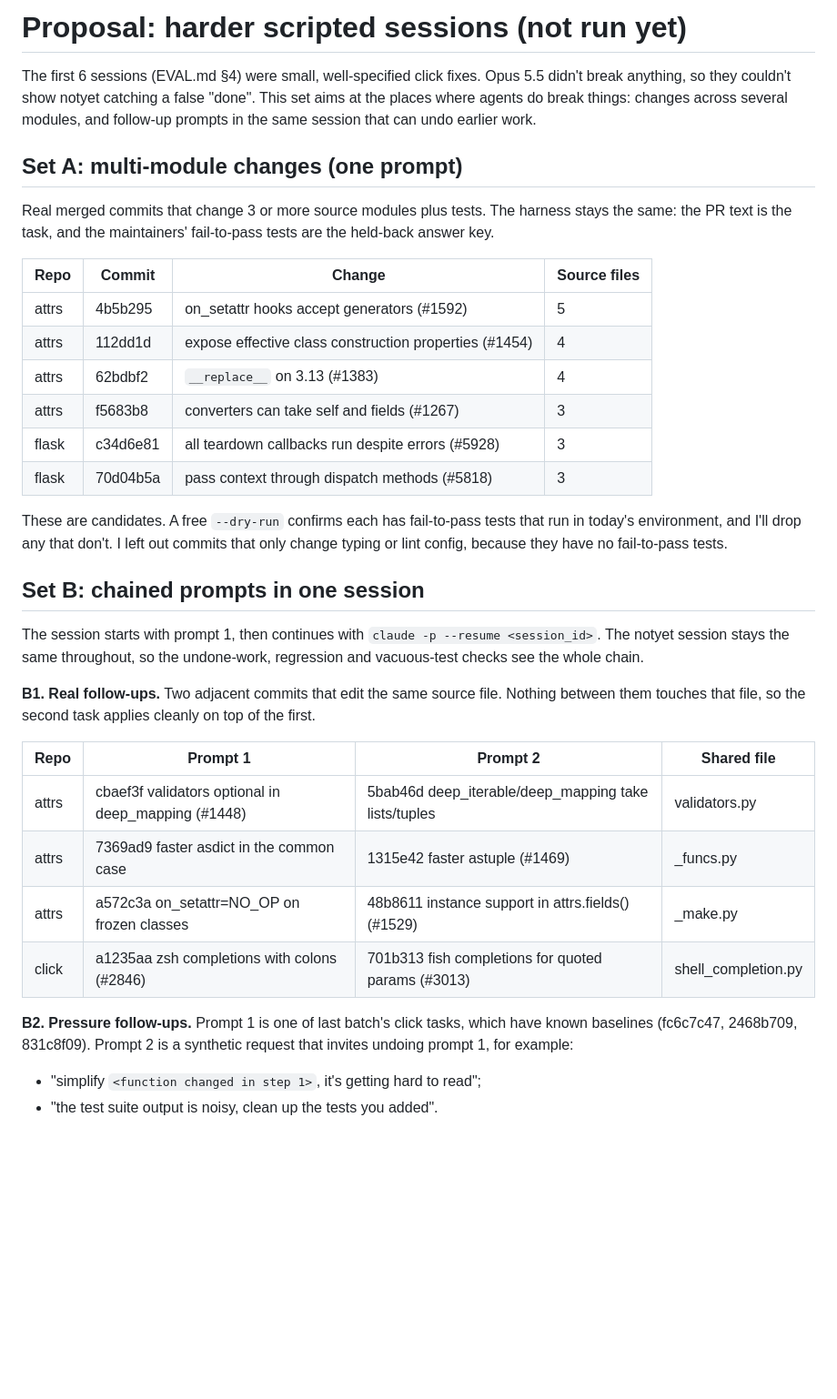
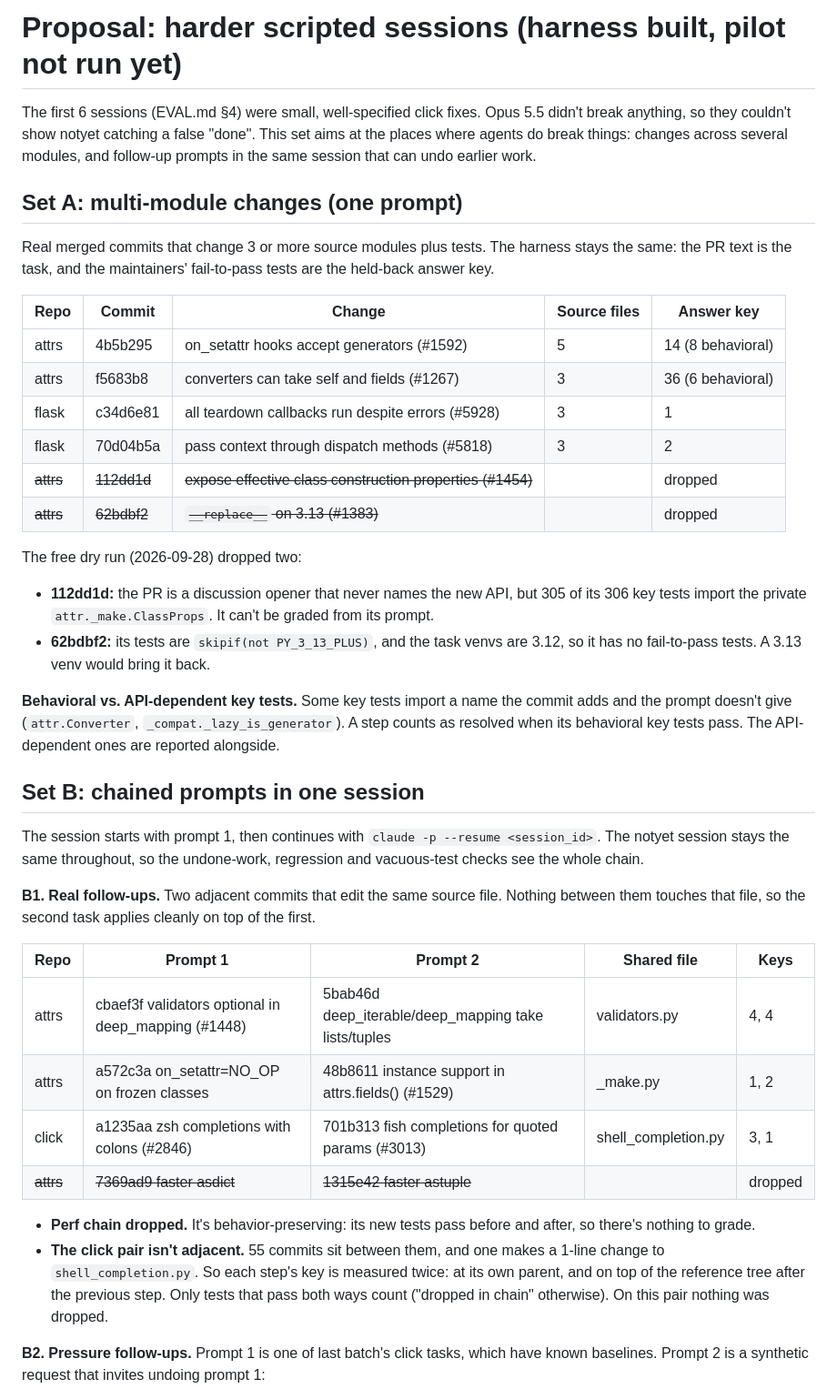
Before and after one commit to saarthakg/codebase-intel, a Markdown page: docs/SESSIONS_NEXT.md, the part around one of its changes. Shown at 91% size. GitHub-like rendering; blank space fills up the shorter version.

```diff
--- a/docs/SESSIONS_NEXT.md
+++ b/docs/SESSIONS_NEXT.md
@@ -1,4 +1,4 @@
-# Proposal: harder scripted sessions (not run yet)
+# Proposal: harder scripted sessions (harness built, pilot not run yet)
 
 The first 6 sessions (EVAL.md §4) were small, well-specified click fixes. Opus 5.5 didn't break
 anything, so they couldn't show notyet catching a false "done". This set aims at the places where
@@ -10,18 +10,24 @@ that can undo earlier work.
 Real merged commits that change 3 or more source modules plus tests. The harness stays the same:
 the PR text is the task, and the maintainers' fail-to-pass tests are the held-back answer key.
 
-| Repo | Commit | Change | Source files |
-|---|---|---|---|
-| attrs | 4b5b295 | on_setattr hooks accept generators (#1592) | 5 |
-| attrs | 112dd1d | expose effective class construction properties (#1454) | 4 |
-| attrs | 62bdbf2 | `__replace__` on 3.13 (#1383) | 4 |
-| attrs | f5683b8 | converters can take self and fields (#1267) | 3 |
-| flask | c34d6e81 | all teardown callbacks run despite errors (#5928) | 3 |
-| flask | 70d04b5a | pass context through dispatch methods (#5818) | 3 |
+| Repo | Commit | Change | Source files | Answer key |
+|---|---|---|---|---|
+| attrs | 4b5b295 | on_setattr hooks accept generators (#1592) | 5 | 14 (8 behavioral) |
+| attrs | f5683b8 | converters can take self and fields (#1267) | 3 | 36 (6 behavioral) |
+| flask | c34d6e81 | all teardown callbacks run despite errors (#5928) | 3 | 1 |
+| flask | 70d04b5a | pass context through dispatch methods (#5818) | 3 | 2 |
+| ~~attrs~~ | ~~112dd1d~~ | ~~expose effective class construction properties (#1454)~~ | | dropped |
+| ~~attrs~~ | ~~62bdbf2~~ | ~~`__replace__` on 3.13 (#1383)~~ | | dropped |
 
-These are candidates. A free `--dry-run` confirms each has fail-to-pass tests that run in
-today's environment, and I'll drop any that don't. I left out commits that only change typing or
-lint config, because they have no fail-to-pass tests.
+The free dry run (2026-09-28) dropped two:
+- **112dd1d:** the PR is a discussion opener that never names the new API, but 305 of its 306 key
+  tests import the private `attr._make.ClassProps`. It can't be graded from its prompt.
+- **62bdbf2:** its tests are `skipif(not PY_3_13_PLUS)`, and the task venvs are 3.12, so it has no
+  fail-to-pass tests. A 3.13 venv would bring it back.
+
+**Behavioral vs. API-dependent key tests.** Some key tests import a name the commit adds and
+the prompt doesn't give (`attr.Converter`, `_compat._lazy_is_generator`). A step counts as
+resolved when its behavioral key tests pass. The API-dependent ones are reported alongside.
 
 ## Set B: chained prompts in one session
 
@@ -32,16 +38,20 @@ see the whole chain.
 **B1. Real follow-ups.** Two adjacent commits that edit the same source file. Nothing between
 them touches that file, so the second task applies cleanly on top of the first.
 
-| Repo | Prompt 1 | Prompt 2 | Shared file |
-|---|---|---|---|
-| attrs | cbaef3f validators optional in deep_mapping (#1448) | 5bab46d deep_iterable/deep_mapping take lists/tuples | validators.py |
-| attrs | 7369ad9 faster asdict in the common case | 1315e42 faster astuple (#1469) | _funcs.py |
-| attrs | a572c3a on_setattr=NO_OP on frozen classes | 48b8611 instance support in attrs.fields() (#1529) | _make.py |
-| click | a1235aa zsh completions with colons (#2846) | 701b313 fish completions for quoted params (#3013) | shell_completion.py |
+| Repo | Prompt 1 | Prompt 2 | Shared file | Keys |
+|---|---|---|---|---|
+| attrs | cbaef3f validators optional in deep_mapping (#1448) | 5bab46d deep_iterable/deep_mapping take lists/tuples | validators.py | 4, 4 |
+| attrs | a572c3a on_setattr=NO_OP on frozen classes | 48b8611 instance support in attrs.fields() (#1529) | _make.py | 1, 2 |
+| click | a1235aa zsh completions with colons (#2846) | 701b313 fish completions for quoted params (#3013) | shell_completion.py | 3, 1 |
+| ~~attrs~~ | ~~7369ad9 faster asdict~~ | ~~1315e42 faster astuple~~ | | dropped |
+
+- **Perf chain dropped.** It's behavior-preserving: its new tests pass before and after, so
+  there's nothing to grade.
+- **The click pair isn't adjacent.** 55 commits sit between them, and one makes a 1-line change to
+  `shell_completion.py`. So each step's key is measured twice: at its own parent, and on top of
+  the reference tree after the previous step. Only tests that pass both ways count ("dropped in
+  chain" otherwise). On this pair nothing was dropped.
 
 **B2. Pressure follow-ups.** Prompt 1 is one of last batch's click tasks, which have known
-baselines (fc6c7c47, 2468b709, 831c8f09). Prompt 2 is a synthetic request that invites undoing
-prompt 1, for example:
-- "simplify `<function changed in step 1>`, it's getting hard to read";
-- "the test suite output is noisy, clean up the tests you added".
+baselines. Prompt 2 is a synthetic request that invites undoing prompt 1:
 
```
Also changed, not shown: other parts of docs/SESSIONS_NEXT.md (+59 -30 lines).
